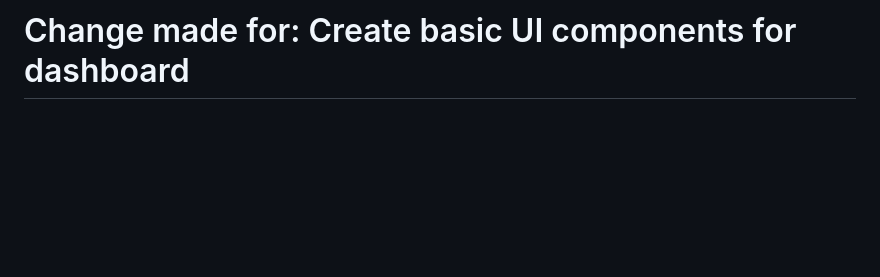
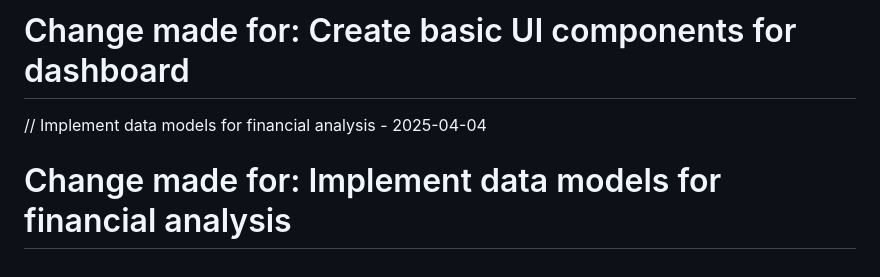
Before and after one commit to derpwiz/zennic, a Markdown page: README.md, the part around the change. Drawn GitHub-style; blank space fills up the shorter version.

Commit message:
Implement data models for financial analysis

```diff
--- a/README.md
+++ b/README.md
@@ -129,3 +129,6 @@ Project Link: [https://github.com/derpwiz/zennic](https://github.com/derpwiz/zen
 
 // Create basic UI components for dashboard - 2025-04-04
 # Change made for: Create basic UI components for dashboard
+
+// Implement data models for financial analysis - 2025-04-04
+# Change made for: Implement data models for financial analysis
```
